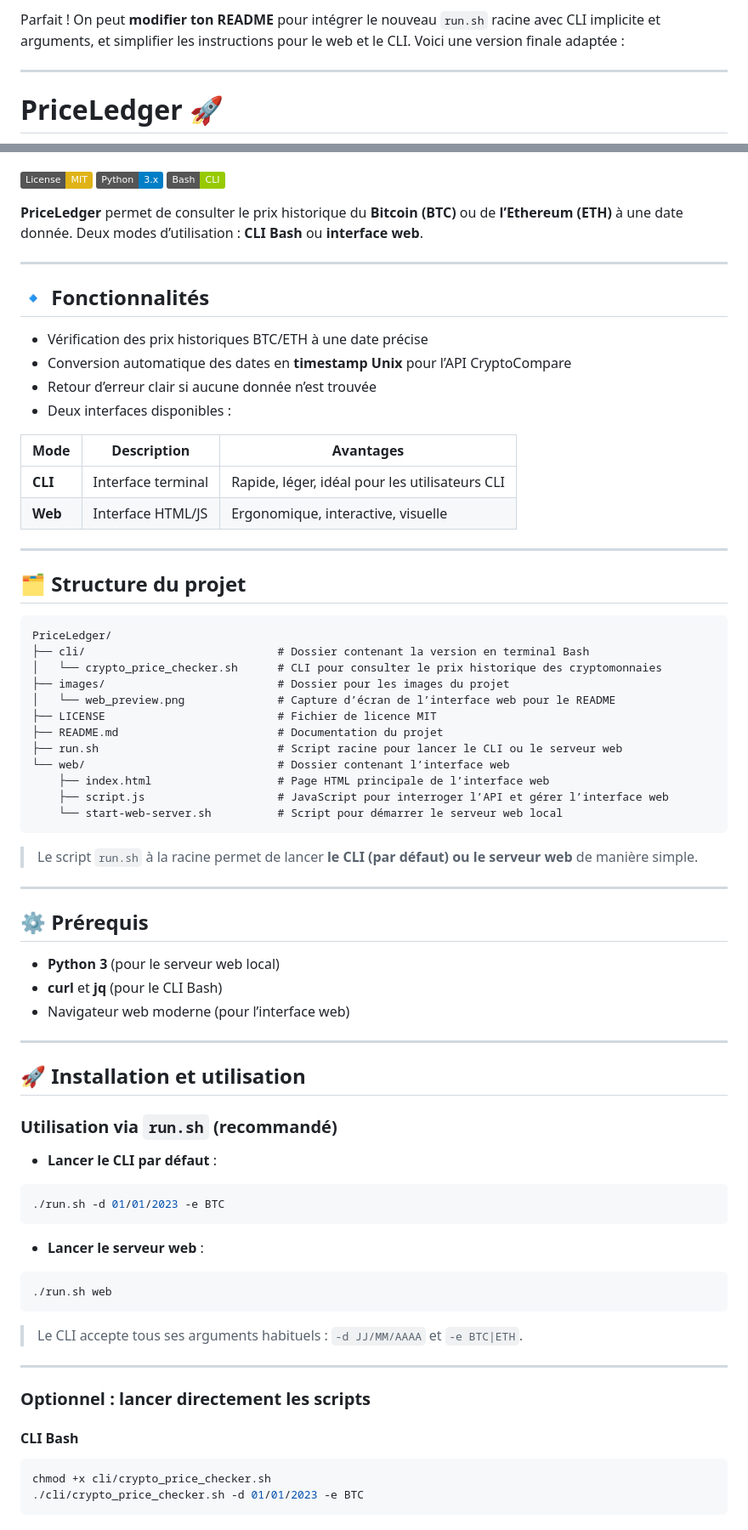
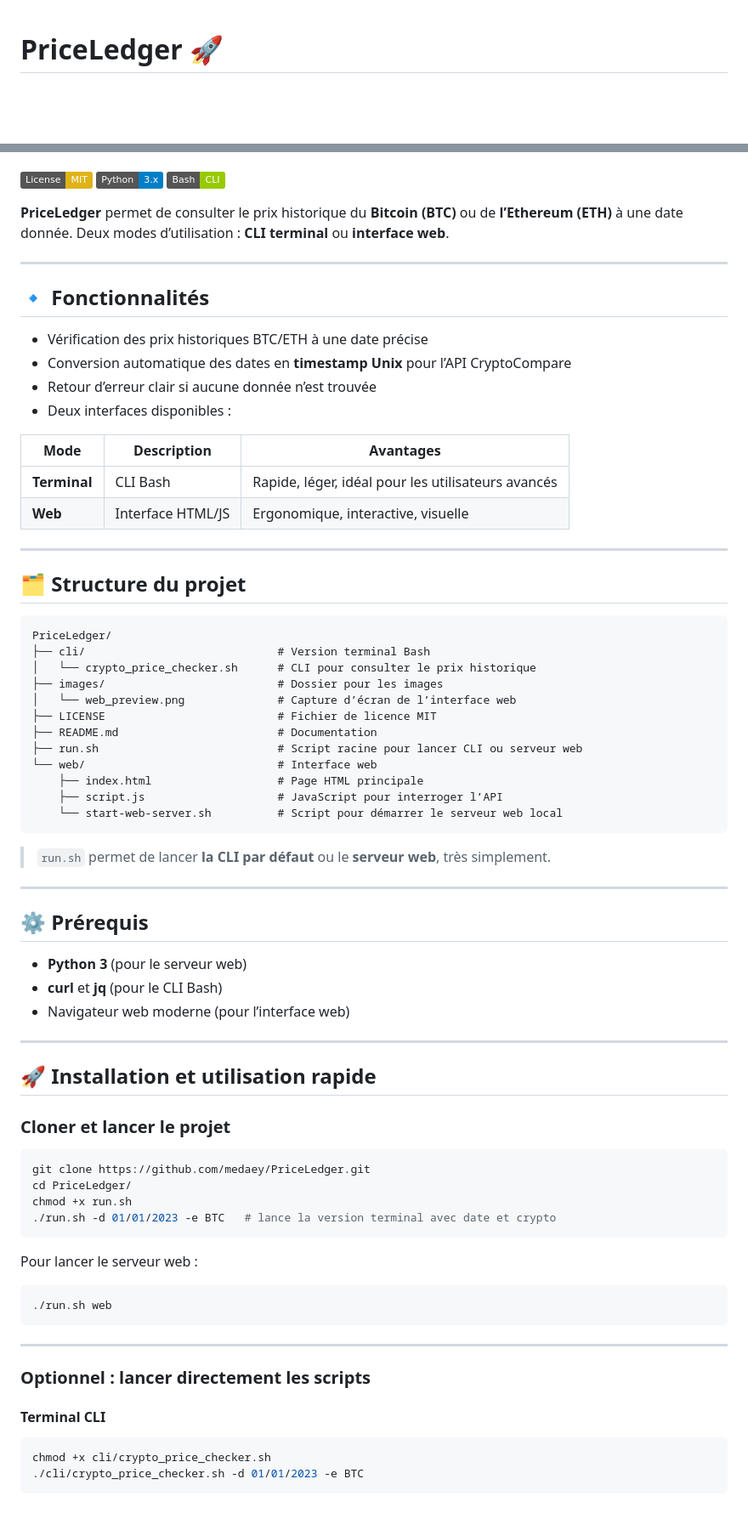
Before and after one commit to medaey/PriceLedger, a Markdown page: README.md, 2 parts joined by grey strips. Shown at 85% size. GitHub-like rendering; badges without logos; blank space fills up the shorter version.

````diff
--- a/README.md
+++ b/README.md
@@ -1,7 +1,3 @@
-Parfait ! On peut **modifier ton README** pour intégrer le nouveau `run.sh` racine avec CLI implicite et arguments, et simplifier les instructions pour le web et le CLI. Voici une version finale adaptée :
-
----
-
 # PriceLedger 🚀
 
 ![Capture de l'interface web](images/web_preview.png)
@@ -11,7 +7,7 @@ Parfait ! On peut **modifier ton README** pour intégrer le nouveau `run.sh` rac
 [![Bash](https://img.shields.io/badge/Bash-CLI-green)](https://www.gnu.org/software/bash/)
 
 **PriceLedger** permet de consulter le prix historique du **Bitcoin (BTC)** ou de **l’Ethereum (ETH)** à une date donnée.
-Deux modes d’utilisation : **CLI Bash** ou **interface web**.
+Deux modes d’utilisation : **CLI terminal** ou **interface web**.
 
 ---
 
@@ -22,10 +18,10 @@ Deux modes d’utilisation : **CLI Bash** ou **interface web**.
 * Retour d’erreur clair si aucune donnée n’est trouvée
 * Deux interfaces disponibles :
 
-| Mode    | Description        | Avantages                                      |
-| ------- | ------------------ | ---------------------------------------------- |
-| **CLI** | Interface terminal | Rapide, léger, idéal pour les utilisateurs CLI |
-| **Web** | Interface HTML/JS  | Ergonomique, interactive, visuelle             |
+| Mode         | Description       | Avantages                                          |
+| ------------ | ----------------- | -------------------------------------------------- |
+| **Terminal** | CLI Bash          | Rapide, léger, idéal pour les utilisateurs avancés |
+| **Web**      | Interface HTML/JS | Ergonomique, interactive, visuelle                 |
 
 ---
 
@@ -33,54 +29,53 @@ Deux modes d’utilisation : **CLI Bash** ou **interface web**.
 
 ```
 PriceLedger/
-├── cli/                             # Dossier contenant la version en terminal Bash
-│   └── crypto_price_checker.sh      # CLI pour consulter le prix historique des cryptomonnaies
-├── images/                          # Dossier pour les images du projet
-│   └── web_preview.png              # Capture d’écran de l’interface web pour le README
+├── cli/                             # Version terminal Bash
+│   └── crypto_price_checker.sh      # CLI pour consulter le prix historique
+├── images/                          # Dossier pour les images
+│   └── web_preview.png              # Capture d’écran de l’interface web
 ├── LICENSE                          # Fichier de licence MIT
-├── README.md                        # Documentation du projet
-├── run.sh                           # Script racine pour lancer le CLI ou le serveur web
-└── web/                             # Dossier contenant l’interface web
-    ├── index.html                   # Page HTML principale de l’interface web
-    ├── script.js                    # JavaScript pour interroger l’API et gérer l’interface web
+├── README.md                        # Documentation
+├── run.sh                           # Script racine pour lancer CLI ou serveur web
+└── web/                             # Interface web
+    ├── index.html                   # Page HTML principale
+    ├── script.js                    # JavaScript pour interroger l’API
     └── start-web-server.sh          # Script pour démarrer le serveur web local
 ```
 
-> Le script `run.sh` à la racine permet de lancer **le CLI (par défaut) ou le serveur web** de manière simple.
+> `run.sh` permet de lancer **la CLI par défaut** ou le **serveur web**, très simplement.
 
 ---
 
 ## ⚙️ Prérequis
 
-* **Python 3** (pour le serveur web local)
+* **Python 3** (pour le serveur web)
 * **curl** et **jq** (pour le CLI Bash)
 * Navigateur web moderne (pour l’interface web)
 
 ---
 
-## 🚀 Installation et utilisation
+## 🚀 Installation et utilisation rapide
 
-### Utilisation via `run.sh` (recommandé)
-
-* **Lancer le CLI par défaut** :
+### Cloner et lancer le projet
 
 ```bash
-./run.sh -d 01/01/2023 -e BTC
+git clone https://github.com/medaey/PriceLedger.git
+cd PriceLedger/
+chmod +x run.sh
+./run.sh -d 01/01/2023 -e BTC   # lance la version terminal avec date et crypto
 ```
 
-* **Lancer le serveur web** :
+Pour lancer le serveur web :
 
 ```bash
 ./run.sh web
 ```
 
-> Le CLI accepte tous ses arguments habituels : `-d JJ/MM/AAAA` et `-e BTC|ETH`.
-
 ---
 
 ### Optionnel : lancer directement les scripts
 
-#### CLI Bash
+#### Terminal CLI
 
 ```bash
 chmod +x cli/crypto_price_checker.sh
````
Also changed, not shown: other parts of README.md (+0 -2 lines).
